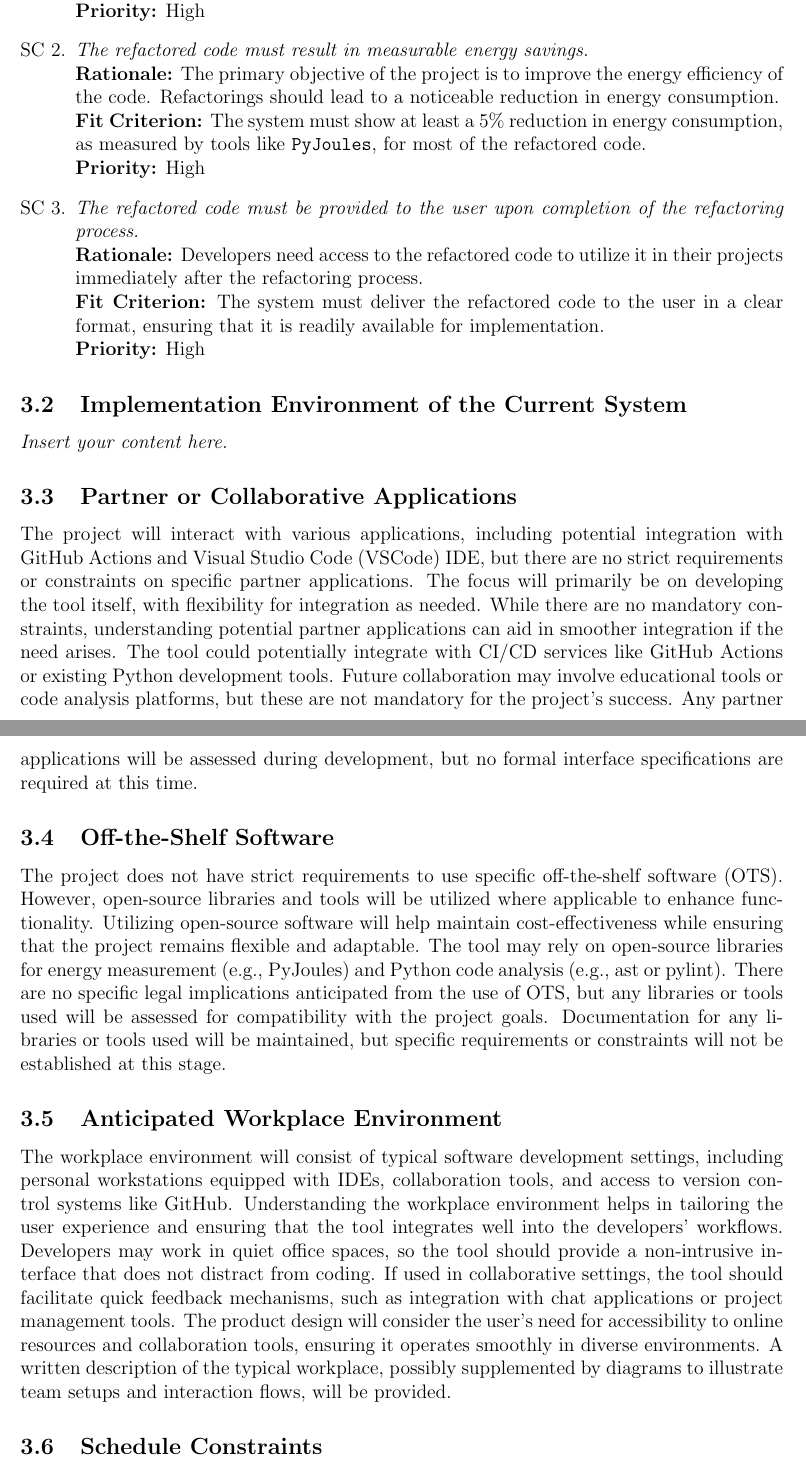
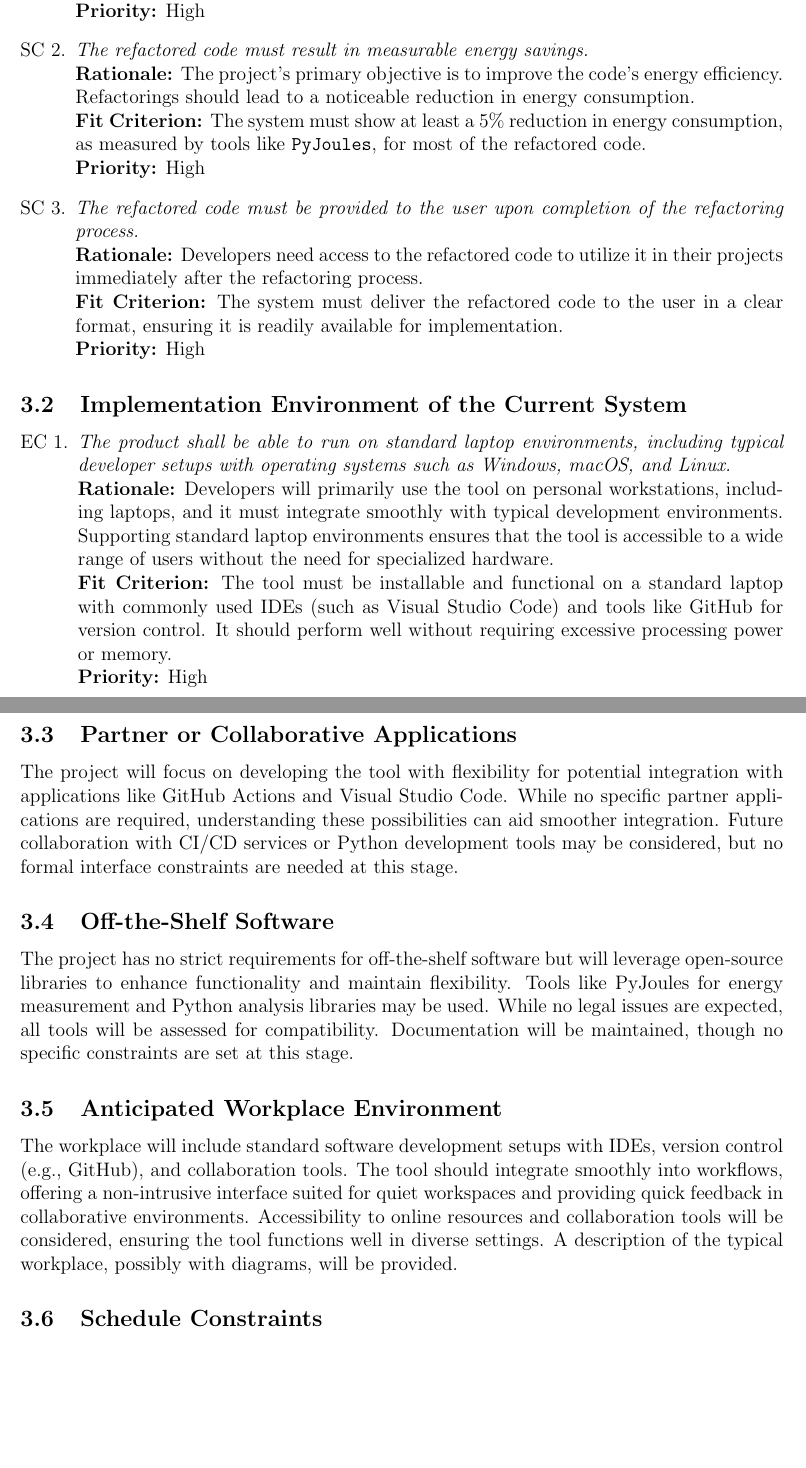
Before and after one commit to ssm-lab/capstone--source-code-optimizer, a LaTeX document (docs/SRS/SRS.tex): two parts of pages 10 and 11 of 33, joined at a grey line, cut so that both start at the same text, the shorter picture padded with empty space. Compiled offline with pdfLaTeX.

Commit message:
Added environment constraints

```diff
--- a/docs/SRS/SRS.tex
+++ b/docs/SRS/SRS.tex
@@ -154,22 +154,27 @@ Due to the nature of this project as a capstone requirement, there are currently
     {\bf Fit Criterion:} The system must pass all original test cases after refactoring, ensuring that functionality remains unchanged.\\
     {\bf Priority:} High
     \item \emph{The refactored code must result in measurable energy savings.}\\
-    {\bf Rationale:} The primary objective of the project is to improve the energy efficiency of the code. Refactorings should lead to a noticeable reduction in energy consumption.\\
+    {\bf Rationale:} The project's primary objective is to improve the code's energy efficiency. Refactorings should lead to a noticeable reduction in energy consumption.\\
     {\bf Fit Criterion:} The system must show at least a 5\% reduction in energy consumption, as measured by tools like \texttt{PyJoules}, for most of the refactored code.\\
     {\bf Priority:} High
     \item \emph{The refactored code must be provided to the user upon completion of the refactoring process.}\\
     {\bf Rationale:} Developers need access to the refactored code to utilize it in their projects immediately after the refactoring process.\\
-    {\bf Fit Criterion:} The system must deliver the refactored code to the user in a clear format, ensuring that it is readily available for implementation.\\
+    {\bf Fit Criterion:} The system must deliver the refactored code to the user in a clear format, ensuring it is readily available for implementation.\\
     {\bf Priority:} High
 \end{enumerate}
 \subsection{Implementation Environment of the Current System}
-\lips
+\begin{enumerate}[label=EC \arabic*., wide=0pt, leftmargin=*]
+    \item \emph{The product shall be able to run on standard laptop environments, including typical developer setups with operating systems such as Windows, macOS, and Linux.}\\
+    {\bf Rationale:} Developers will primarily use the tool on personal workstations, including laptops, and it must integrate smoothly with typical development environments. Supporting standard laptop environments ensures that the tool is accessible to a wide range of users without the need for specialized hardware.\\
+    {\bf Fit Criterion:} The tool must be installable and functional on a standard laptop with commonly used IDEs (such as Visual Studio Code) and tools like GitHub for version control. It should perform well without requiring excessive processing power or memory.\\
+    {\bf Priority:} High
+\end{enumerate}
 \subsection{Partner or Collaborative Applications}
-The project will interact with various applications, including potential integration with GitHub Actions and Visual Studio Code (VSCode) IDE, but there are no strict requirements or constraints on specific partner applications. The focus will primarily be on developing the tool itself, with flexibility for integration as needed. While there are no mandatory constraints, understanding potential partner applications can aid in smoother integration if the need arises. The tool could potentially integrate with CI/CD services like GitHub Actions or existing Python development tools. Future collaboration may involve educational tools or code analysis platforms, but these are not mandatory for the project’s success. Any partner applications will be assessed during development, but no formal interface specifications are required at this time.
+The project will focus on developing the tool with flexibility for potential integration with applications like GitHub Actions and Visual Studio Code. While no specific partner applications are required, understanding these possibilities can aid smoother integration. Future collaboration with CI/CD services or Python development tools may be considered, but no formal interface constraints are needed at this stage.
 \subsection{Off-the-Shelf Software}
-The project does not have strict requirements to use specific off-the-shelf software (OTS). However, open-source libraries and tools will be utilized where applicable to enhance functionality. Utilizing open-source software will help maintain cost-effectiveness while ensuring that the project remains flexible and adaptable. The tool may rely on open-source libraries for energy measurement (e.g., PyJoules) and Python code analysis (e.g., ast or pylint). There are no specific legal implications anticipated from the use of OTS, but any libraries or tools used will be assessed for compatibility with the project goals. Documentation for any libraries or tools used will be maintained, but specific requirements or constraints will not be established at this stage.
+The project has no strict requirements for off-the-shelf software but will leverage open-source libraries to enhance functionality and maintain flexibility. Tools like PyJoules for energy measurement and Python analysis libraries may be used. While no legal issues are expected, all tools will be assessed for compatibility. Documentation will be maintained, though no specific constraints are set at this stage.
 \subsection{Anticipated Workplace Environment}
-The workplace environment will consist of typical software development settings, including personal workstations equipped with IDEs, collaboration tools, and access to version control systems like GitHub. Understanding the workplace environment helps in tailoring the user experience and ensuring that the tool integrates well into the developers’ workflows. Developers may work in quiet office spaces, so the tool should provide a non-intrusive interface that does not distract from coding. If used in collaborative settings, the tool should facilitate quick feedback mechanisms, such as integration with chat applications or project management tools. The product design will consider the user’s need for accessibility to online resources and collaboration tools, ensuring it operates smoothly in diverse environments. A written description of the typical workplace, possibly supplemented by diagrams to illustrate team setups and interaction flows, will be provided.
+The workplace will include standard software development setups with IDEs, version control (e.g., GitHub), and collaboration tools. The tool should integrate smoothly into workflows, offering a non-intrusive interface suited for quiet workspaces and providing quick feedback in collaborative environments. Accessibility to online resources and collaboration tools will be considered, ensuring the tool functions well in diverse settings. A description of the typical workplace, possibly with diagrams, will be provided.
 \subsection{Schedule Constraints}
 \begin{enumerate}[label=SC \arabic*., wide=0pt, leftmargin=*]
     \item \emph{The project shall be completed by April 2025, with interim deadlines for key milestones such as Proof of Concept (November 2024) and the final demonstration (March 2025).}\\
```
